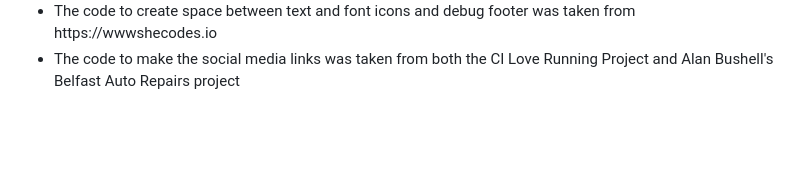
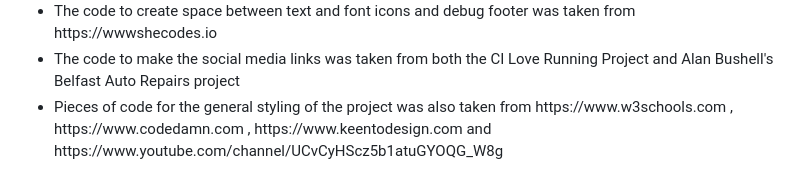
Before and after one commit to Sirjay009/Sirjays-Car-Rentals, a Markdown page: README.md, the part around the change. GitHub-like rendering; blank space fills up the shorter version.

Commit message:
Update readme content

```diff
--- a/README.md
+++ b/README.md
@@ -134,4 +134,5 @@
 <li>The code to make the reserve button in hero's overlay was taken from Alan Bushell's Belfast Auto Repairs project - https://alan-bushell.github.io/belfast-auto-repairs/index.html</li>
 <li>The code to create space between text and font icons and debug footer was taken from https://wwwshecodes.io</li>
 <li>The code to make the social media links was taken from both the CI Love Running Project and Alan Bushell's Belfast Auto Repairs project</li>
+<li>Pieces of code for the general styling of the project was also taken from https://www.w3schools.com , https://www.codedamn.com , https://www.keentodesign.com and https://www.youtube.com/channel/UCvCyHScz5b1atuGYOQG_W8g</li>
 </ul>
```
